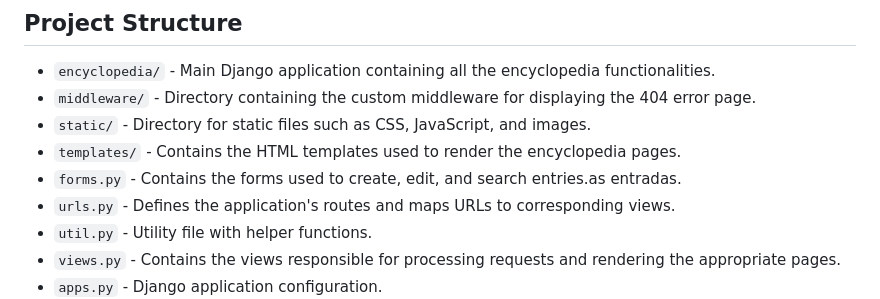
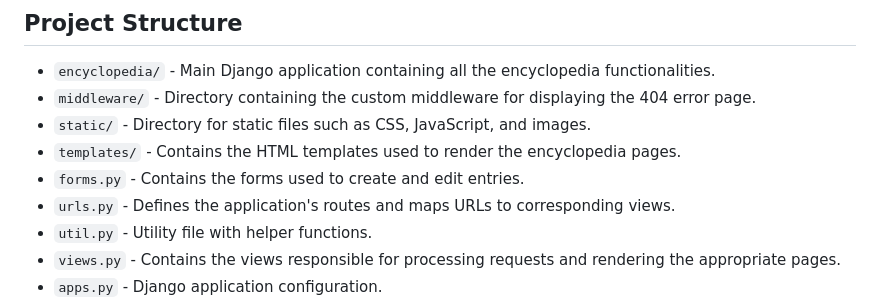
Before and after one commit to marcoscalitas/CS50w-Wiki, a Markdown page: README.md, the part around the change. Rendered like a GitHub page.

Commit message:
doc: update readme.md

```diff
--- a/README.md
+++ b/README.md
@@ -94,7 +94,7 @@ The project includes two approaches for rendering the 404 error page:
 - `middleware/` - Directory containing the custom middleware for displaying the 404 error page.
 - `static/` - Directory for static files such as CSS, JavaScript, and images.
 - `templates/` - Contains the HTML templates used to render the encyclopedia pages.
-- `forms.py` - Contains the forms used to create, edit, and search entries.as entradas.
+- `forms.py` - Contains the forms used to create and edit  entries.
 - `urls.py` - Defines the application's routes and maps URLs to corresponding views.
 - `util.py` - Utility file with helper functions.
 - `views.py` - Contains the views responsible for processing requests and rendering the appropriate pages.
```
